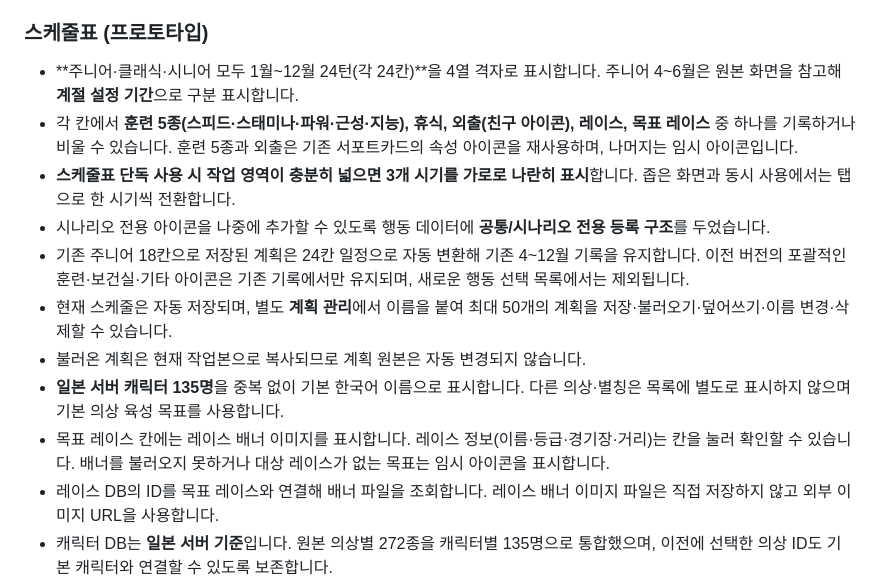
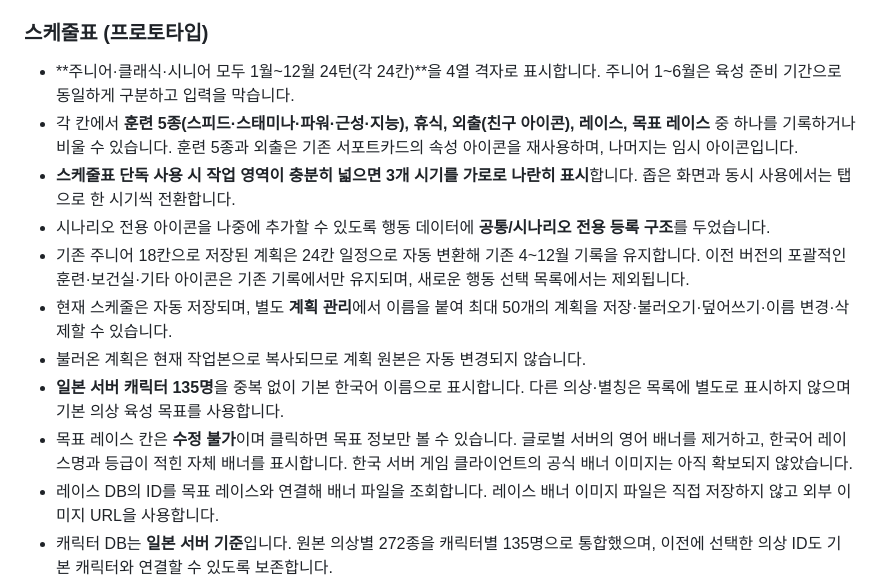
Before and after one commit to DokSun/umamemo, a Markdown page: README.md, the part around the change. Drawn GitHub-style.

Commit message:
Lock fixed goals, mark Junior Jan-Jun prep turns, replace EN banners with Korean labels

```diff
--- a/README.md
+++ b/README.md
@@ -23,7 +23,7 @@
 
 ### 스케줄표 (프로토타입)
 
-- **주니어·클래식·시니어 모두 1월~12월 24턴(각 24칸)**을 4열 격자로 표시합니다. 주니어 4~6월은 원본 화면을 참고해 **계절 설정 기간**으로 구분 표시합니다.
+- **주니어·클래식·시니어 모두 1월~12월 24턴(각 24칸)**을 4열 격자로 표시합니다. 주니어 1~6월은 육성 준비 기간으로 동일하게 구분하고 입력을 막습니다.
 - 각 칸에서 **훈련 5종(스피드·스태미나·파워·근성·지능), 휴식, 외출(친구 아이콘), 레이스, 목표 레이스** 중 하나를 기록하거나 비울 수 있습니다. 훈련 5종과 외출은 기존 서포트카드의 속성 아이콘을 재사용하며, 나머지는 임시 아이콘입니다.
 - **스케줄표 단독 사용 시 작업 영역이 충분히 넓으면 3개 시기를 가로로 나란히 표시**합니다. 좁은 화면과 동시 사용에서는 탭으로 한 시기씩 전환합니다.
 - 시나리오 전용 아이콘을 나중에 추가할 수 있도록 행동 데이터에 **공통/시나리오 전용 등록 구조**를 두었습니다.
@@ -31,7 +31,7 @@
 - 현재 스케줄은 자동 저장되며, 별도 **계획 관리**에서 이름을 붙여 최대 50개의 계획을 저장·불러오기·덮어쓰기·이름 변경·삭제할 수 있습니다.
 - 불러온 계획은 현재 작업본으로 복사되므로 계획 원본은 자동 변경되지 않습니다.
 - **일본 서버 캐릭터 135명**을 중복 없이 기본 한국어 이름으로 표시합니다. 다른 의상·별칭은 목록에 별도로 표시하지 않으며 기본 의상 육성 목표를 사용합니다.
-- 목표 레이스 칸에는 레이스 배너 이미지를 표시합니다. 레이스 정보(이름·등급·경기장·거리)는 칸을 눌러 확인할 수 있습니다. 배너를 불러오지 못하거나 대상 레이스가 없는 목표는 임시 아이콘을 표시합니다.
+- 목표 레이스 칸은 **수정 불가**이며 클릭하면 목표 정보만 볼 수 있습니다. 글로벌 서버의 영어 배너를 제거하고, 한국어 레이스명과 등급이 적힌 자체 배너를 표시합니다. 한국 서버 게임 클라이언트의 공식 배너 이미지는 아직 확보되지 않았습니다.
 - 레이스 DB의 ID를 목표 레이스와 연결해 배너 파일을 조회합니다. 레이스 배너 이미지 파일은 직접 저장하지 않고 외부 이미지 URL을 사용합니다.
 - 캐릭터 DB는 **일본 서버 기준**입니다. 원본 의상별 272종을 캐릭터별 135명으로 통합했으며, 이전에 선택한 의상 ID도 기본 캐릭터와 연결할 수 있도록 보존합니다.
 - 레이스 정보도 일본 서버 데이터 **404개 개최 일정**으로 교체했습니다. 레이스명은 원본 영어 표기를 사용하며, 개최 시기·등급·거리·경기장은 저장된 JSON에서 조회합니다.
```
